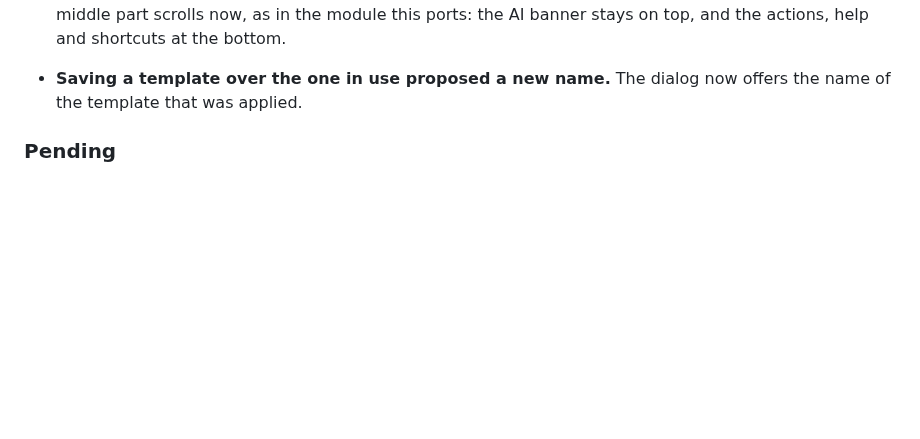
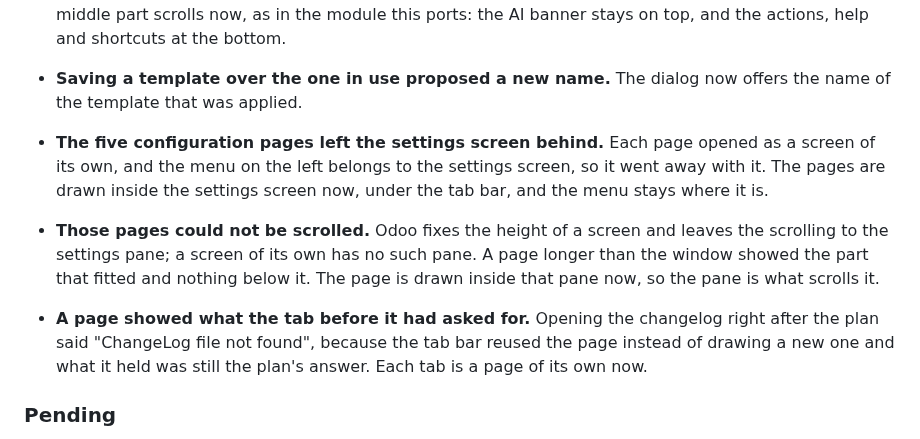
Before and after one commit to EasySoft-Tech-SL/odoo-easyocr-module, a Markdown page: addons/easyocr/CHANGELOG.md, the part around the change. GitHub-like rendering; blank space fills up the shorter version.

```diff
--- a/addons/easyocr/CHANGELOG.md
+++ b/addons/easyocr/CHANGELOG.md
@@ -212,6 +212,18 @@ work was done.
   the AI banner stays on top, and the actions, help and shortcuts at the bottom.
 - **Saving a template over the one in use proposed a new name.** The dialog now
   offers the name of the template that was applied.
+- **The five configuration pages left the settings screen behind.** Each page
+  opened as a screen of its own, and the menu on the left belongs to the settings
+  screen, so it went away with it. The pages are drawn inside the settings screen
+  now, under the tab bar, and the menu stays where it is.
+- **Those pages could not be scrolled.** Odoo fixes the height of a screen and
+  leaves the scrolling to the settings pane; a screen of its own has no such pane.
+  A page longer than the window showed the part that fitted and nothing below it.
+  The page is drawn inside that pane now, so the pane is what scrolls it.
+- **A page showed what the tab before it had asked for.** Opening the changelog
+  right after the plan said "ChangeLog file not found", because the tab bar reused
+  the page instead of drawing a new one and what it held was still the plan's
+  answer. Each tab is a page of its own now.
 
 ### Pending
 
```
Also changed, not shown: README.md (+2 -2 lines), docs/manual/manual-easyocr-es.md (+5 -3 lines), docs/manual/img/30-telemetria.png, 5 other files.
